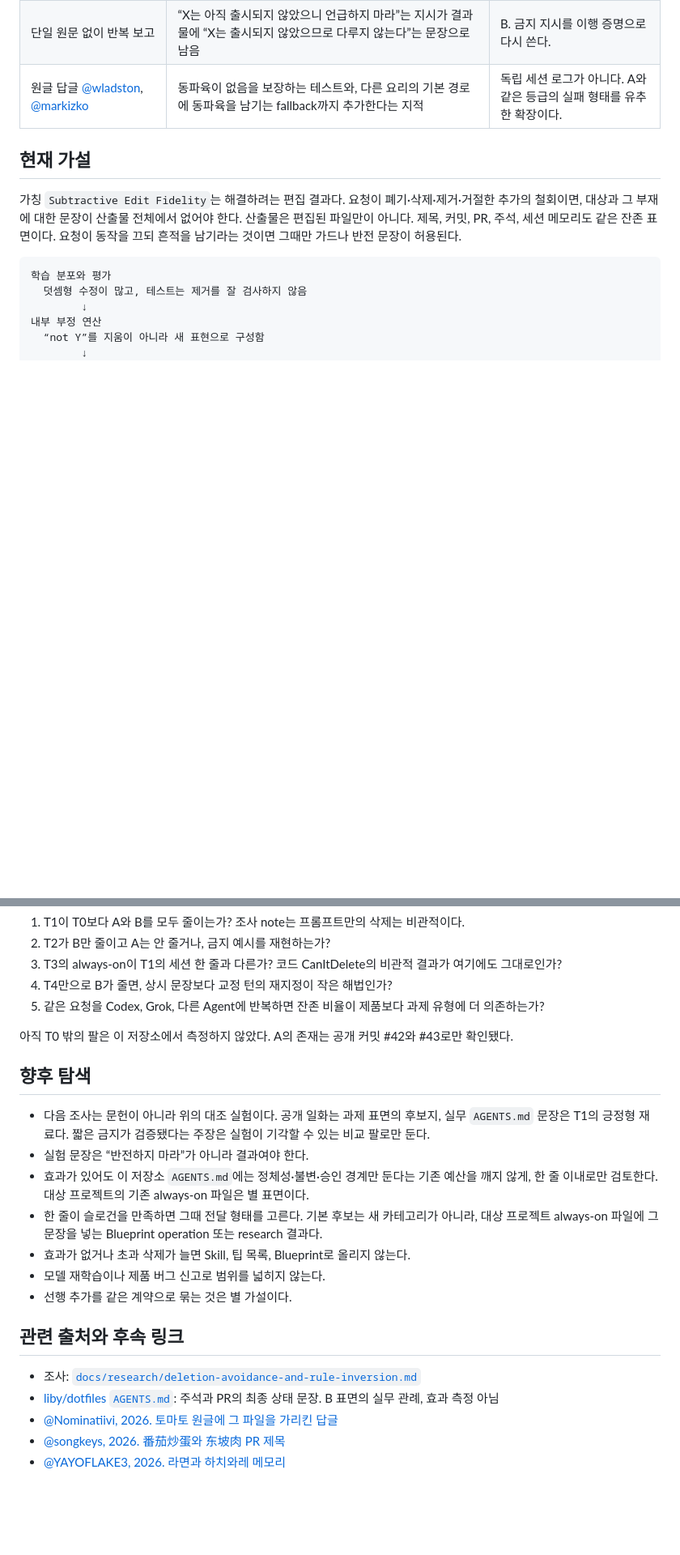
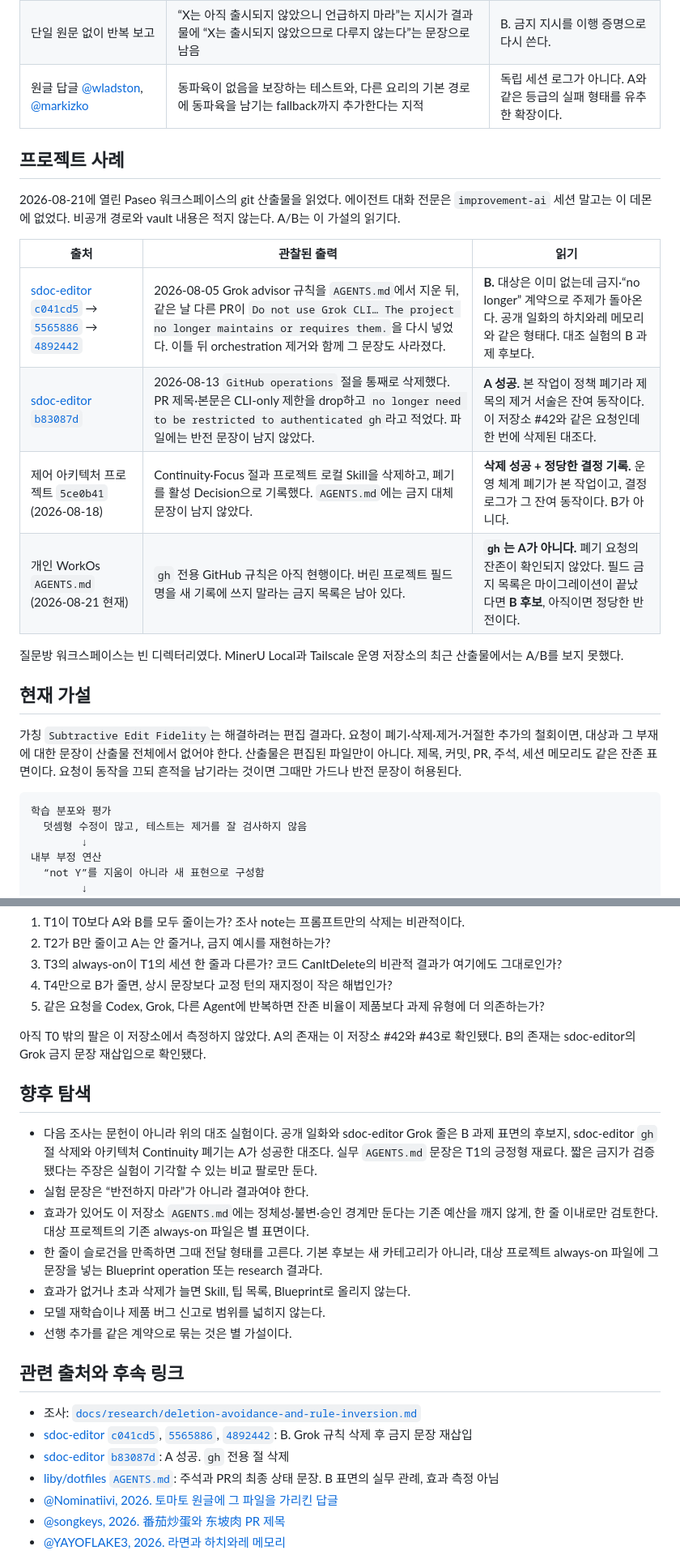
Before and after one commit to SWBaek/improvement-ai, a Markdown page: docs/idea/subtractive-edit-fidelity.md, 2 parts joined by grey strips. Shown at 81% size. GitHub-like rendering; blank space fills up the shorter version.

Commit message:
Add project cases of subtractive-fidelity residue (#62)
Record the sdoc-editor Grok prohibition reinsertion as a reproducible B, plus successful deletions and a WorkOs candidate, without private paths.

```diff
--- a/docs/idea/subtractive-edit-fidelity.md
+++ b/docs/idea/subtractive-edit-fidelity.md
@@ -54,6 +54,19 @@
 | [@DrWhitePsyker, 2024-03-19](https://x.com/DrWhitePsyker/status/1769913485931028616) | 제목은 “Scrambled eggs without milk”, 본문 2단계는 우유를 넣음 | 인접하지만 다른 실패다. 제목의 부정이 본문의 부재로 이어지지 않는다. |
 | 단일 원문 없이 반복 보고 | “X는 아직 출시되지 않았으니 언급하지 마라”는 지시가 결과물에 “X는 출시되지 않았으므로 다루지 않는다”는 문장으로 남음 | B. 금지 지시를 이행 증명으로 다시 쓴다. |
 | 원글 답글 [@wladston](https://x.com/wladston/status/2090478510401855558), [@markizko](https://x.com/markizko/status/2090468464947261867) | 동파육이 없음을 보장하는 테스트와, 다른 요리의 기본 경로에 동파육을 남기는 fallback까지 추가한다는 지적 | 독립 세션 로그가 아니다. A와 같은 등급의 실패 형태를 유추한 확장이다. |
+
+## 프로젝트 사례
+
+2026-08-21에 열린 Paseo 워크스페이스의 git 산출물을 읽었다. 에이전트 대화 전문은 `improvement-ai` 세션 말고는 이 데몬에 없었다. 비공개 경로와 vault 내용은 적지 않는다. A/B는 이 가설의 읽기다.
+
+| 출처 | 관찰된 출력 | 읽기 |
+|---|---|---|
+| [sdoc-editor `c041cd5`](https://github.com/SWBaek/sdoc-editor/commit/c041cd57cb65ca2e3c76e0f457acada55264f174) → [`5565886`](https://github.com/SWBaek/sdoc-editor/commit/556588650b040c428d1b091a2f5dec96635d20e1) → [`4892442`](https://github.com/SWBaek/sdoc-editor/commit/4892442d32110916ace39581bc5ee19e06e78fac) | 2026-08-05 Grok advisor 규칙을 `AGENTS.md`에서 지운 뒤, 같은 날 다른 PR이 `Do not use Grok CLI… The project no longer maintains or requires them.`을 다시 넣었다. 이틀 뒤 orchestration 제거와 함께 그 문장도 사라졌다. | **B.** 대상은 이미 없는데 금지·“no longer” 계약으로 주제가 돌아온다. 공개 일화의 하치와레 메모리와 같은 형태다. 대조 실험의 B 과제 후보다. |
+| [sdoc-editor `b83087d`](https://github.com/SWBaek/sdoc-editor/commit/b83087d68c468f1b17c8c0e5ed249b5a46183373) | 2026-08-13 `GitHub operations` 절을 통째로 삭제했다. PR 제목·본문은 CLI-only 제한을 drop하고 `no longer need to be restricted to authenticated gh`라고 적었다. 파일에는 반전 문장이 남지 않았다. | **A 성공.** 본 작업이 정책 폐기라 제목의 제거 서술은 잔여 동작이다. 이 저장소 #42와 같은 요청인데 한 번에 삭제된 대조다. |
+| 제어 아키텍처 프로젝트 `5ce0b41` (2026-08-18) | Continuity·Focus 절과 프로젝트 로컬 Skill을 삭제하고, 폐기를 활성 Decision으로 기록했다. `AGENTS.md`에는 금지 대체 문장이 남지 않았다. | **삭제 성공 + 정당한 결정 기록.** 운영 체계 폐기가 본 작업이고, 결정 로그가 그 잔여 동작이다. B가 아니다. |
+| 개인 WorkOs `AGENTS.md` (2026-08-21 현재) | `gh` 전용 GitHub 규칙은 아직 현행이다. 버린 프로젝트 필드명을 새 기록에 쓰지 말라는 금지 목록은 남아 있다. | **`gh`는 A가 아니다.** 폐기 요청의 잔존이 확인되지 않았다. 필드 금지 목록은 마이그레이션이 끝났다면 **B 후보**, 아직이면 정당한 반전이다. |
+
+질문방 워크스페이스는 빈 디렉터리였다. MinerU Local과 Tailscale 운영 저장소의 최근 산출물에서는 A/B를 보지 못했다.
 
 ## 현재 가설
 
@@ -149,11 +162,11 @@ Titles, commits, and comments describe remaining behavior.
 4. T4만으로 B가 줄면, 상시 문장보다 교정 턴의 재지정이 작은 해법인가?
 5. 같은 요청을 Codex, Grok, 다른 Agent에 반복하면 잔존 비율이 제품보다 과제 유형에 더 의존하는가?
 
-아직 T0 밖의 팔은 이 저장소에서 측정하지 않았다. A의 존재는 공개 커밋 #42와 #43로만 확인됐다.
+아직 T0 밖의 팔은 이 저장소에서 측정하지 않았다. A의 존재는 이 저장소 #42와 #43로 확인됐다. B의 존재는 sdoc-editor의 Grok 금지 문장 재삽입으로 확인됐다.
 
 ## 향후 탐색
 
-- 다음 조사는 문헌이 아니라 위의 대조 실험이다. 공개 일화는 과제 표면의 후보지, 실무 `AGENTS.md` 문장은 T1의 긍정형 재료다. 짧은 금지가 검증됐다는 주장은 실험이 기각할 수 있는 비교 팔로만 둔다.
+- 다음 조사는 문헌이 아니라 위의 대조 실험이다. 공개 일화와 sdoc-editor Grok 줄은 B 과제 표면의 후보지, sdoc-editor `gh` 절 삭제와 아키텍처 Continuity 폐기는 A가 성공한 대조다. 실무 `AGENTS.md` 문장은 T1의 긍정형 재료다. 짧은 금지가 검증됐다는 주장은 실험이 기각할 수 있는 비교 팔로만 둔다.
 - 실험 문장은 “반전하지 마라”가 아니라 결과여야 한다.
 - 효과가 있어도 이 저장소 `AGENTS.md`에는 정체성·불변·승인 경계만 둔다는 기존 예산을 깨지 않게, 한 줄 이내로만 검토한다. 대상 프로젝트의 기존 always-on 파일은 별 표면이다.
 - 한 줄이 슬로건을 만족하면 그때 전달 형태를 고른다. 기본 후보는 새 카테고리가 아니라, 대상 프로젝트 always-on 파일에 그 문장을 넣는 Blueprint operation 또는 research 결과다.
@@ -164,6 +177,8 @@ Titles, commits, and comments describe remaining behavior.
 ## 관련 출처와 후속 링크
 
 - 조사: [`docs/research/deletion-avoidance-and-rule-inversion.md`](../research/deletion-avoidance-and-rule-inversion.md)
+- [sdoc-editor `c041cd5`](https://github.com/SWBaek/sdoc-editor/commit/c041cd57cb65ca2e3c76e0f457acada55264f174), [`5565886`](https://github.com/SWBaek/sdoc-editor/commit/556588650b040c428d1b091a2f5dec96635d20e1), [`4892442`](https://github.com/SWBaek/sdoc-editor/commit/4892442d32110916ace39581bc5ee19e06e78fac): B. Grok 규칙 삭제 후 금지 문장 재삽입
+- [sdoc-editor `b83087d`](https://github.com/SWBaek/sdoc-editor/commit/b83087d68c468f1b17c8c0e5ed249b5a46183373): A 성공. `gh` 전용 절 삭제
 - [liby/dotfiles `AGENTS.md`](https://github.com/liby/dotfiles/blob/main/dot_codex/AGENTS.md): 주석과 PR의 최종 상태 문장. B 표면의 실무 관례, 효과 측정 아님
 - [@Nominatiivi, 2026. 토마토 원글에 그 파일을 가리킨 답글](https://x.com/Nominatiivi/status/2090464250573779338)
 - [@songkeys, 2026. 番茄炒蛋와 东坡肉 PR 제목](https://x.com/songkeys/status/2090416137720999992)
```
Also changed, not shown: other parts of docs/idea/subtractive-edit-fidelity.md (+1 -1 lines), docs/research/deletion-avoidance-and-rule-inversion.md (+1 -1 lines).
